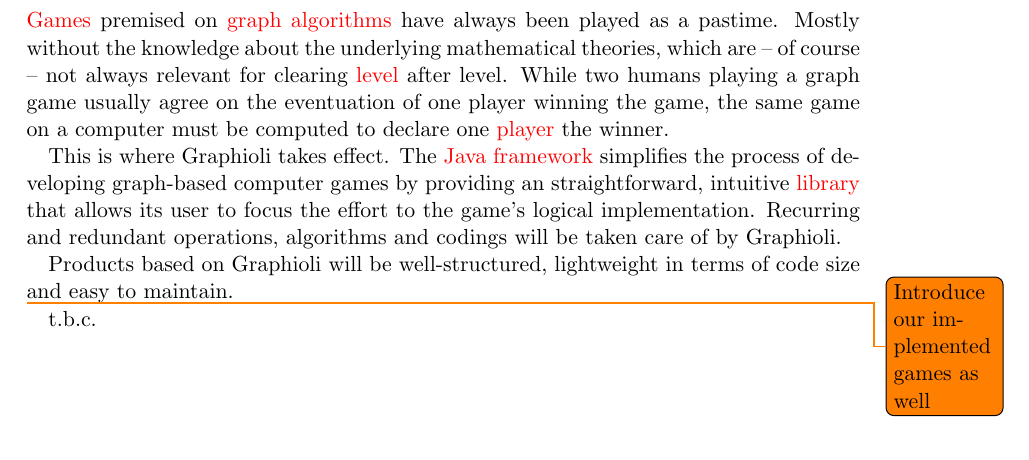
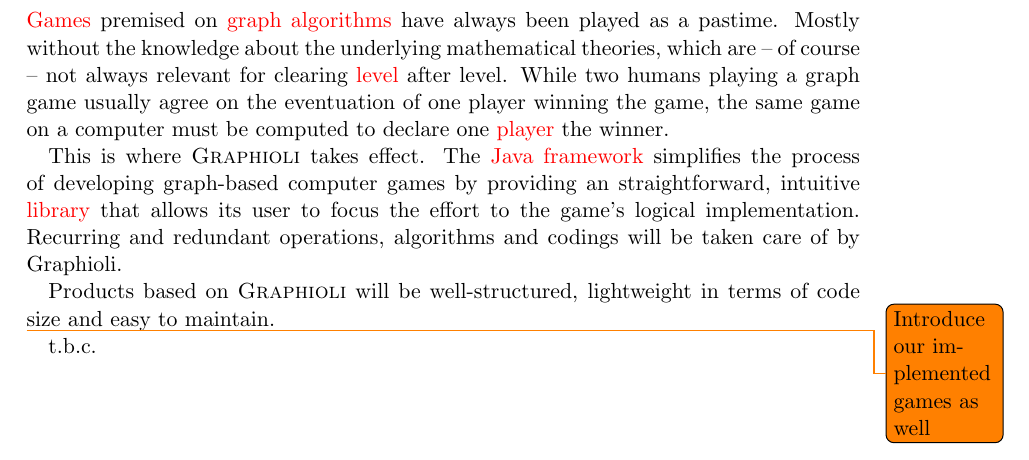
Before and after one commit to EmDee/Graphioli, a LaTeX document (pflichtenheft/pflichtenheft.tex, which reads pflichtenheft/einleitung.tex): part of page 5 of 30, cut so that both start at the same text. Compiled offline with pdfLaTeX.

Commit message:
Put 'Graphioli' in small-caps in introduction.

```diff
--- a/pflichtenheft/einleitung.tex
+++ b/pflichtenheft/einleitung.tex
@@ -1,9 +1,9 @@
 \section{Introduction}
 \Glspl{game} premised on \gls{graph} \glspl{algorithm} have always been played as a pastime. Mostly without the knowledge about the underlying mathematical theories, which are – of course – not always relevant for clearing \gls{level} after level. While two humans playing a graph game usually agree on the eventuation of one player winning the game, the same game on a computer must be computed to declare one \gls{player} the winner.\par
 
-This is where Graphioli takes effect. The \Gls{java} \gls{framework} simplifies the process of developing graph-based computer games by providing an straightforward, intuitive \gls{library} that allows its user to focus the effort to the game's logical implementation. Recurring and redundant operations, algorithms and codings will be taken care of by Graphioli.\par
+This is where \textsc{Graphioli} takes effect. The \Gls{java} \gls{framework} simplifies the process of developing graph-based computer games by providing an straightforward, intuitive \gls{library} that allows its user to focus the effort to the game's logical implementation. Recurring and redundant operations, algorithms and codings will be taken care of by Graphioli.\par
 
-Products based on Graphioli will be well-structured, lightweight in terms of code size and easy to maintain.\par
+Products based on \textsc{Graphioli} will be well-structured, lightweight in terms of code size and easy to maintain.\par
 
 \todo{Introduce our implemented games as well}
 t.b.c.
```
